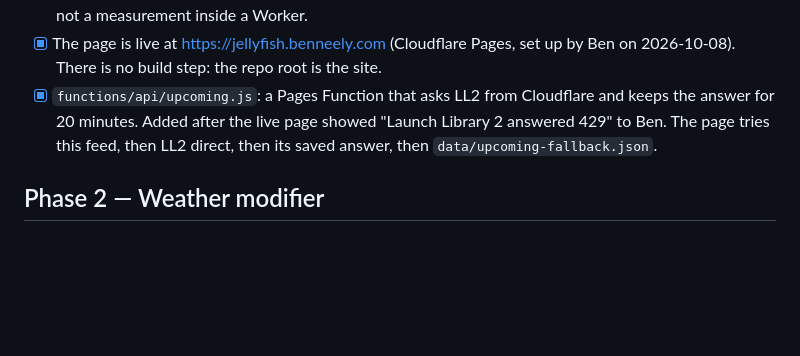
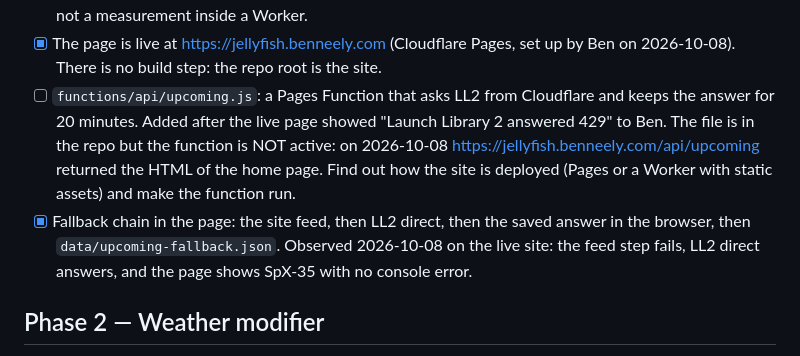
Before and after one commit to neely/spaceJellyfish, a Markdown page: PLAN.md, the part around the change. Rendered like a GitHub page; blank space fills up the shorter version.

```diff
--- a/PLAN.md
+++ b/PLAN.md
@@ -135,11 +135,17 @@ Page.
 - [x] The page is live at https://jellyfish.benneely.com (Cloudflare Pages,
       set up by Ben on 2026-10-08). There is no build step: the repo root is
       the site.
-- [x] `functions/api/upcoming.js`: a Pages Function that asks LL2 from
+- [ ] `functions/api/upcoming.js`: a Pages Function that asks LL2 from
       Cloudflare and keeps the answer for 20 minutes. Added after the live
-      page showed "Launch Library 2 answered 429" to Ben. The page tries
-      this feed, then LL2 direct, then its saved answer, then
-      `data/upcoming-fallback.json`.
+      page showed "Launch Library 2 answered 429" to Ben. The file is in the
+      repo but the function is NOT active: on 2026-10-08
+      https://jellyfish.benneely.com/api/upcoming returned the HTML of the
+      home page. Find out how the site is deployed (Pages or a Worker with
+      static assets) and make the function run.
+- [x] Fallback chain in the page: the site feed, then LL2 direct, then the
+      saved answer in the browser, then `data/upcoming-fallback.json`.
+      Observed 2026-10-08 on the live site: the feed step fails, LL2 direct
+      answers, and the page shows SpX-35 with no console error.
 
 ## Phase 2 — Weather modifier
 - [ ] Confirm api.weather.gov requirements (headers, CORS, forecast range)
```
Also changed, not shown: FINDINGS.md (+2 -0 lines), README.md (+4 -4 lines).
